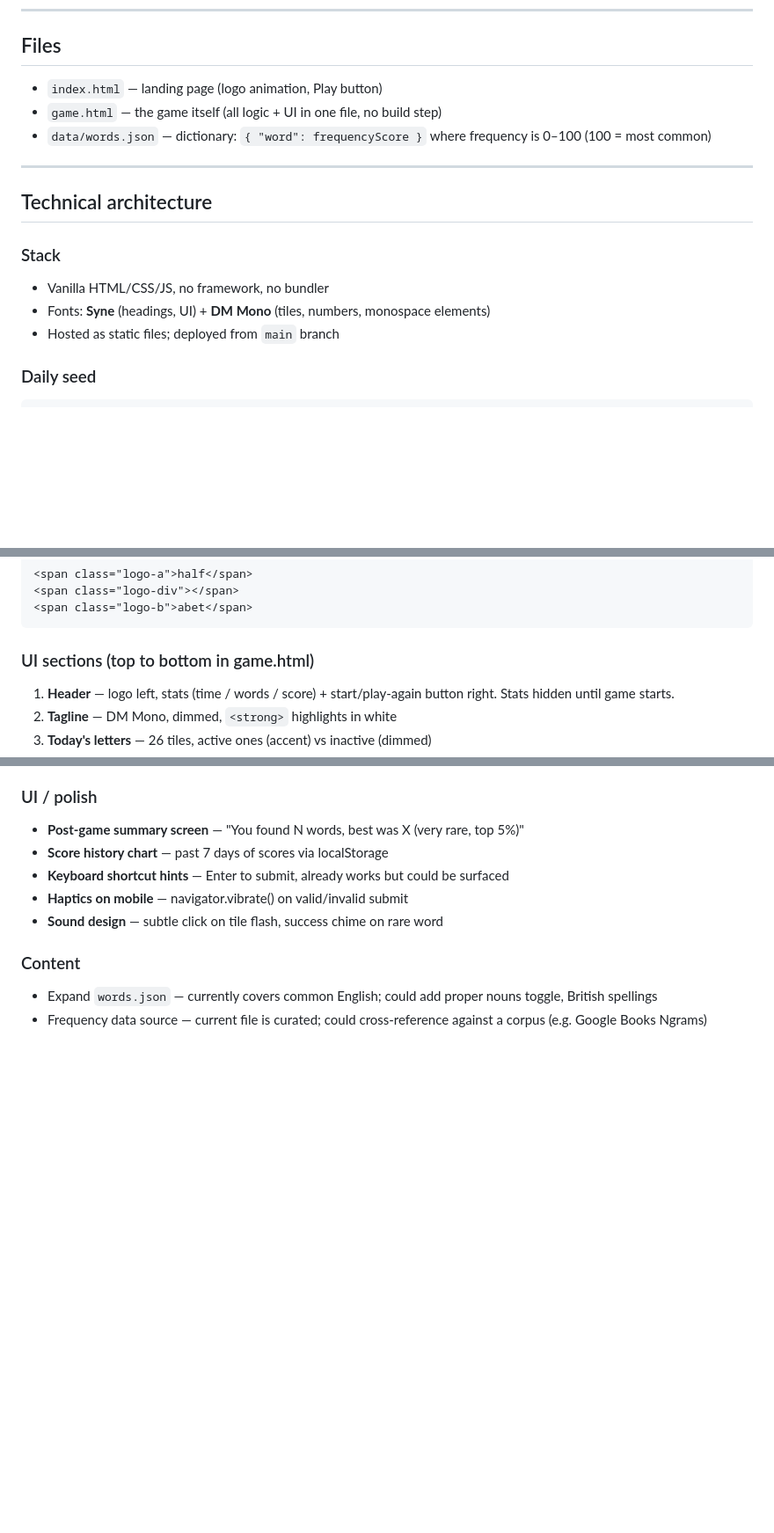
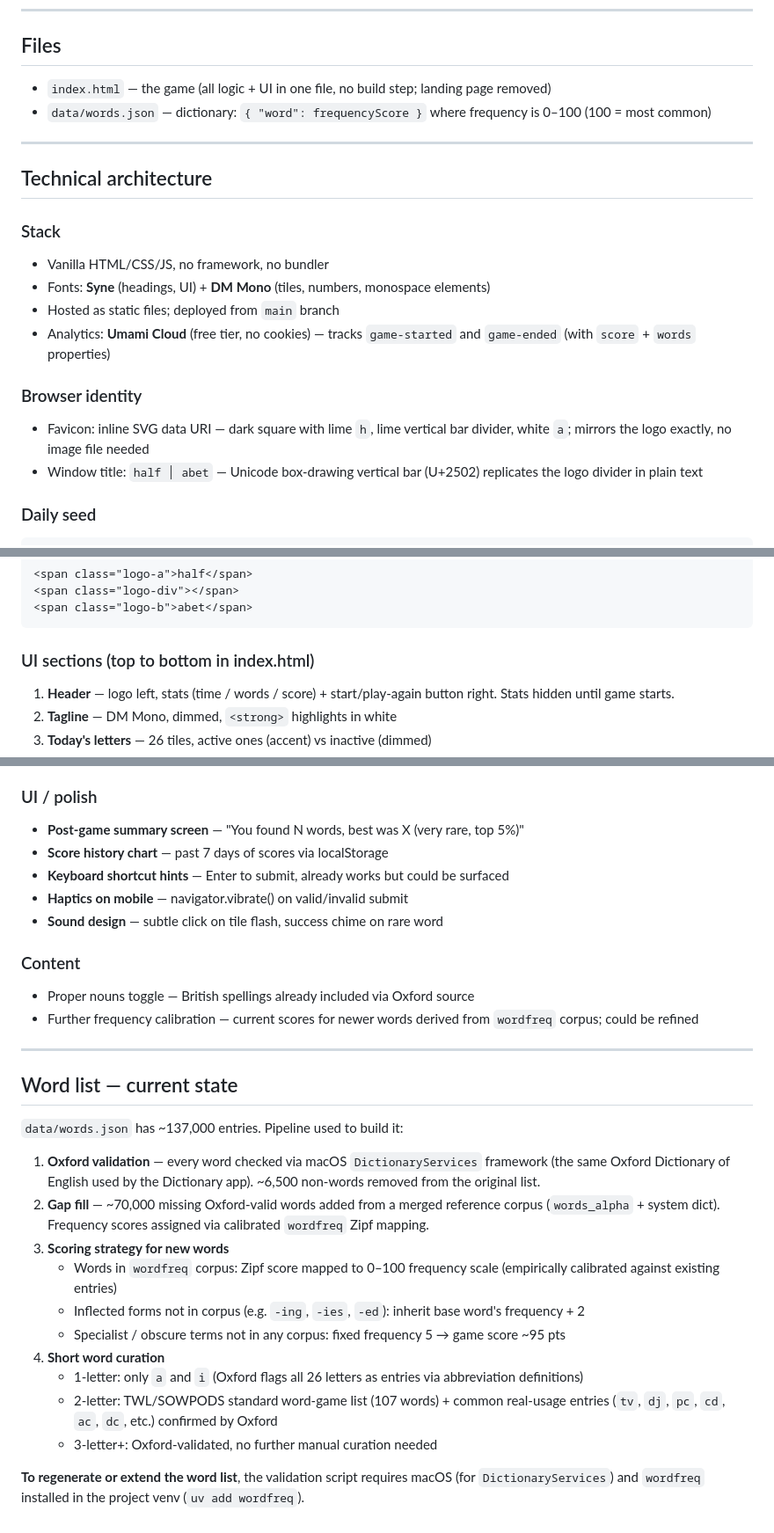
Before and after one commit to adamborondy/halfabet, a Markdown page: BRIEF.md, 3 parts joined by grey strips. Shown at 88% size. Rendered like a GitHub page; blank space fills up the shorter version.

Commit message:
Update BRIEF with today's changes
- Files: index.html is now the game (no landing page)
- Stack: Umami analytics, favicon, window title documented
- Word list: full pipeline documented (Oxford validation, gap fill,
  scoring strategy, short word curation)

Co-Authored-By: Claude Sonnet 4.6 <noreply@anthropic.com>

````diff
--- a/BRIEF.md
+++ b/BRIEF.md
@@ -10,8 +10,7 @@ Tagline: *Find words using half the alphabet and 120 seconds on the clock. Rare
 
 ## Files
 
-- `index.html` — landing page (logo animation, Play button)
-- `game.html` — the game itself (all logic + UI in one file, no build step)
+- `index.html` — the game (all logic + UI in one file, no build step; landing page removed)
 - `data/words.json` — dictionary: `{ "word": frequencyScore }` where frequency is 0–100 (100 = most common)
 
 ---
@@ -22,6 +21,11 @@ Tagline: *Find words using half the alphabet and 120 seconds on the clock. Rare
 - Vanilla HTML/CSS/JS, no framework, no bundler
 - Fonts: **Syne** (headings, UI) + **DM Mono** (tiles, numbers, monospace elements)
 - Hosted as static files; deployed from `main` branch
+- Analytics: **Umami Cloud** (free tier, no cookies) — tracks `game-started` and `game-ended` (with `score` + `words` properties)
+
+### Browser identity
+- Favicon: inline SVG data URI — dark square with lime `h`, lime vertical bar divider, white `a`; mirrors the logo exactly, no image file needed
+- Window title: `half │ abet` — Unicode box-drawing vertical bar (U+2502) replicates the logo divider in plain text
 
 ### Daily seed
 ```js
@@ -84,7 +88,7 @@ Three-span structure: `half` (accent color) + vertical divider (1.5px, accent) +
 <span class="logo-b">abet</span>
 ```
 
-### UI sections (top to bottom in game.html)
+### UI sections (top to bottom in index.html)
 1. **Header** — logo left, stats (time / words / score) + start/play-again button right. Stats hidden until game starts.
 2. **Tagline** — DM Mono, dimmed, `<strong>` highlights in white
 3. **Today's letters** — 26 tiles, active ones (accent) vs inactive (dimmed)
@@ -136,5 +140,24 @@ Timer turns red (`--error`) when ≤10 seconds remain. End of game: feedback cle
 - **Sound design** — subtle click on tile flash, success chime on rare word
 
 ### Content
-- Expand `words.json` — currently covers common English; could add proper nouns toggle, British spellings
-- Frequency data source — current file is curated; could cross-reference against a corpus (e.g. Google Books Ngrams)
+- Proper nouns toggle — British spellings already included via Oxford source
+- Further frequency calibration — current scores for newer words derived from `wordfreq` corpus; could be refined
+
+---
+
+## Word list — current state
+
+`data/words.json` has ~137,000 entries. Pipeline used to build it:
+
+1. **Oxford validation** — every word checked via macOS `DictionaryServices` framework (the same Oxford Dictionary of English used by the Dictionary app). ~6,500 non-words removed from the original list.
+2. **Gap fill** — ~70,000 missing Oxford-valid words added from a merged reference corpus (`words_alpha` + system dict). Frequency scores assigned via calibrated `wordfreq` Zipf mapping.
+3. **Scoring strategy for new words**
+   - Words in `wordfreq` corpus: Zipf score mapped to 0–100 frequency scale (empirically calibrated against existing entries)
+   - Inflected forms not in corpus (e.g. `-ing`, `-ies`, `-ed`): inherit base word's frequency + 2
+   - Specialist / obscure terms not in any corpus: fixed frequency 5 → game score ~95 pts
+4. **Short word curation**
+   - 1-letter: only `a` and `i` (Oxford flags all 26 letters as entries via abbreviation definitions)
+   - 2-letter: TWL/SOWPODS standard word-game list (107 words) + common real-usage entries (`tv`, `dj`, `pc`, `cd`, `ac`, `dc`, etc.) confirmed by Oxford
+   - 3-letter+: Oxford-validated, no further manual curation needed
+
+**To regenerate or extend the word list**, the validation script requires macOS (for `DictionaryServices`) and `wordfreq` installed in the project venv (`uv add wordfreq`).
````
